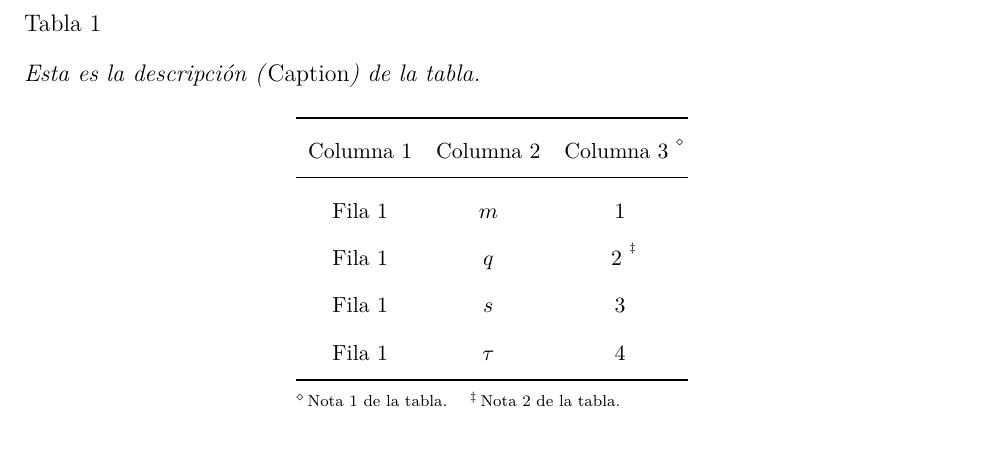
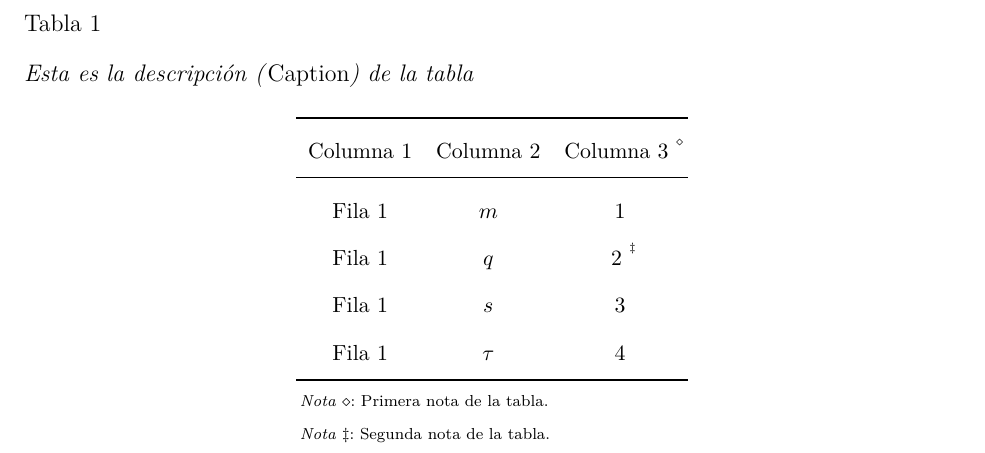
Before and after one commit to hepfpeh/ctsDIGI, a LaTeX document (template/main.tex): part of page 8 of 9, cut so that both start at the same text. Compiled offline with pdfLaTeX.

Commit message:
Algunas actualizaciones a archivos

```diff
--- a/template/main.tex
+++ b/template/main.tex
@@ -79,8 +79,8 @@ Fila 1	&$\tau$ & 4\\
 \smallskip
 {\scriptsize
 \begin{tablenotes}
-\item [$\diamond$] Nota 1 de la tabla.
-\item [$\ddag$] Nota 2 de la tabla.
+\item \textit{Nota} $\diamond$: Primera nota de la tabla.
+\item \textit{Nota} $\ddag$: Segunda nota de la tabla.
 \end{tablenotes}
 }
 \end{threeparttable}
```
Also changed, not shown: README.md, template/figura.svg (deleted), template/main.pdf, template/main.tex (2 more changed lines), 1 other file.
